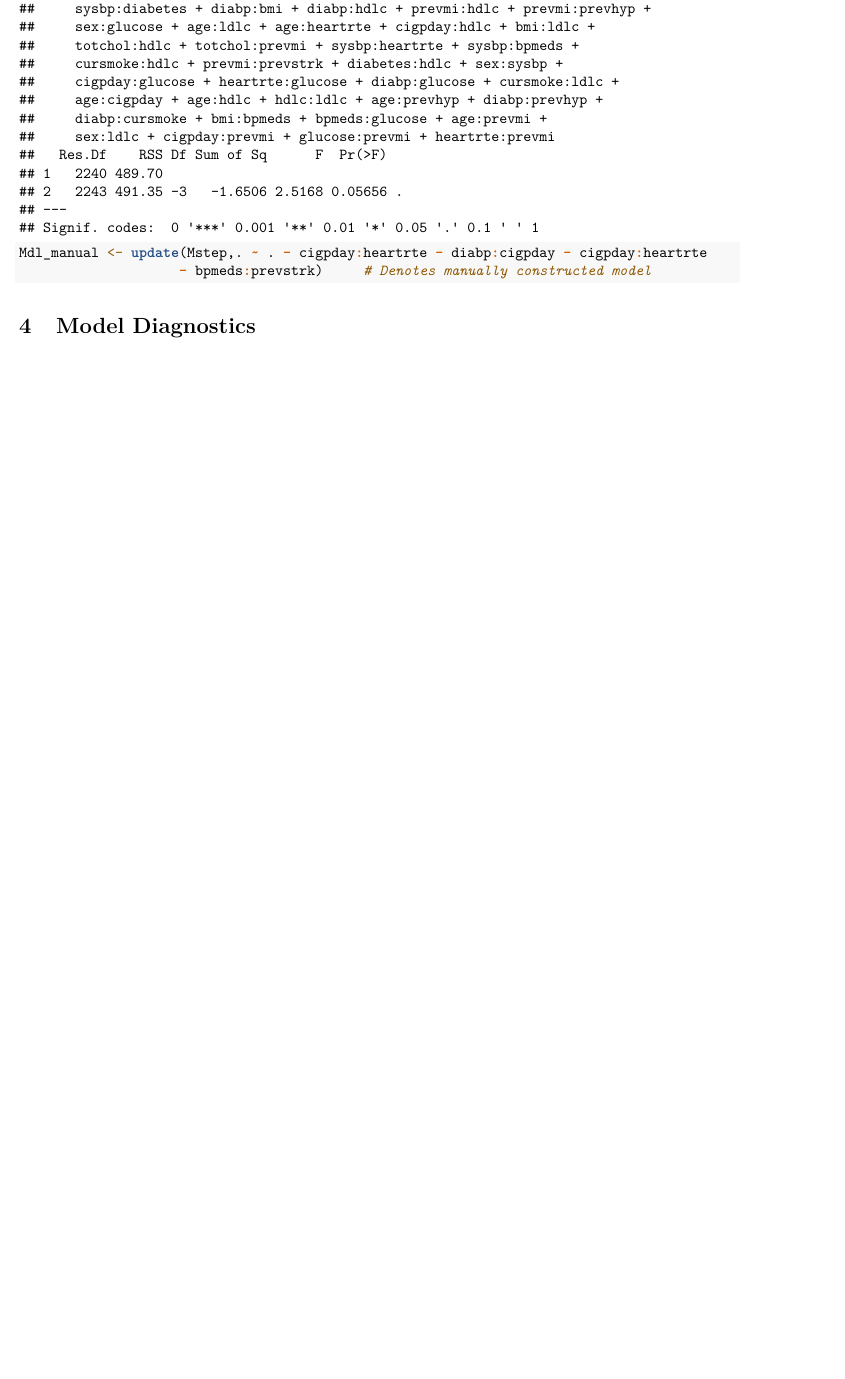
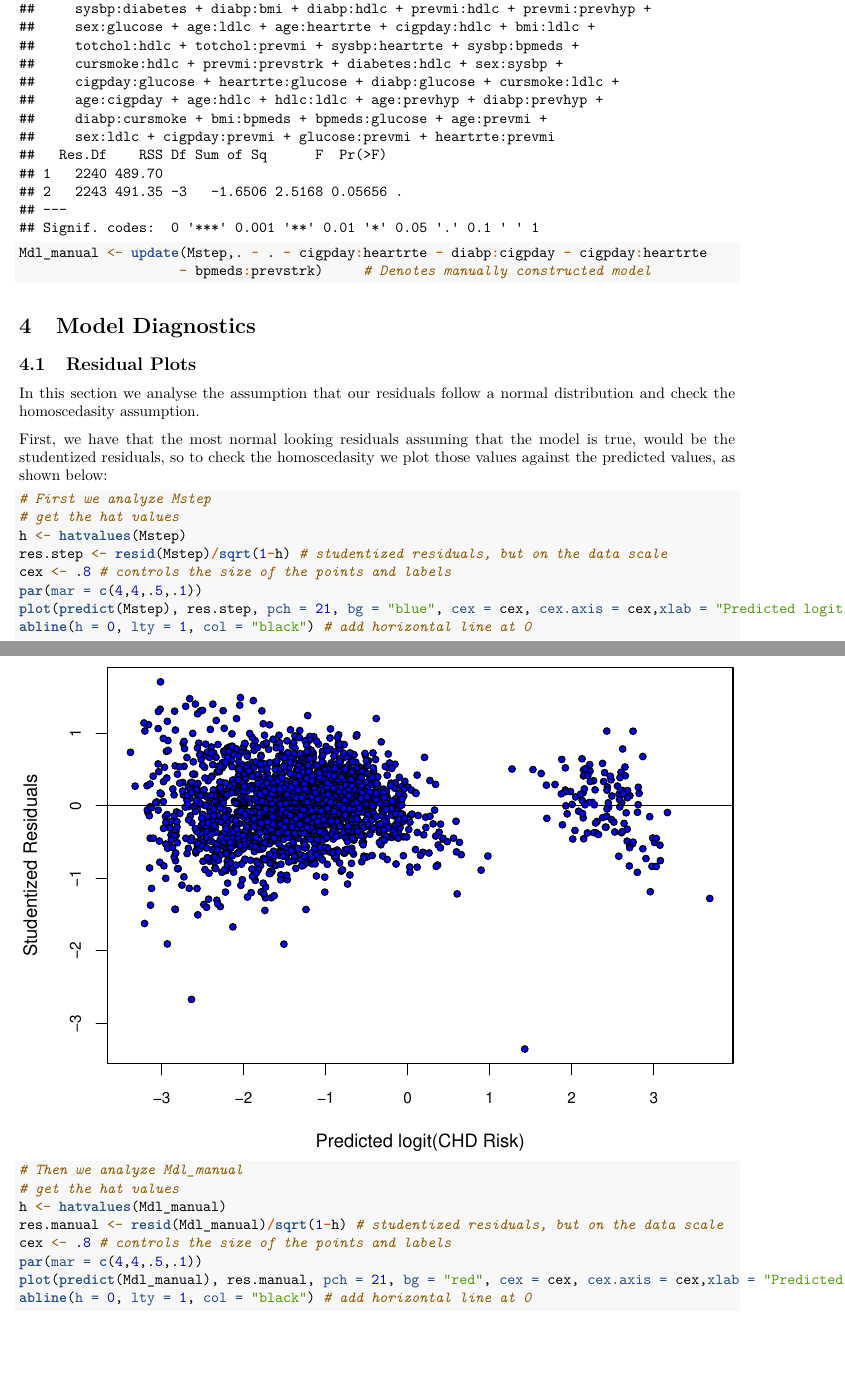
Before and after one commit to kpasumar/R-Code, an R Markdown document (FinalProjectRMarkdown.Rmd): part of page 9 of 9 before the commit and two parts of pages 9 and 10 of 11 after it, the two joined at a grey line, cut so that both start at the same text, the shorter picture padded with empty space. Rendered offline with R 4.5, knitr and Pandoc, then LaTeX, with nearby package versions; some code elsewhere in the file could not run offline.

Commit message:
added residuals

````diff
--- a/FinalProjectRMarkdown.Rmd
+++ b/FinalProjectRMarkdown.Rmd
@@ -183,6 +190,32 @@ Mdl_manual <- update(Mstep,. ~ . - cigpday:heartrte - diabp:cigpday - cigpday:he
 
 \section{Model Diagnostics}
 
+\subsection{Residual Plots}
+
+In this section we analyse the assumption that our residuals follow a normal distribution and check the homoscedasity assumption.
+
+First, we have that the most normal looking residuals assuming that the model is true, would be the studentized residuals, so to check the homoscedasity we plot those values against the predicted values, as shown below:
+
+```{r}
+# First we analyze Mstep
+# get the hat values
+h <- hatvalues(Mstep)
+res.step <- resid(Mstep)/sqrt(1-h) # studentized residuals, but on the data scale
+cex <- .8 # controls the size of the points and labels
+par(mar = c(4,4,.5,.1))
+plot(predict(Mstep), res.step, pch = 21, bg = "blue", cex = cex, cex.axis = cex,xlab = "Predicted logit(CHD Risk)", ylab = "Studentized Residuals")
+abline(h = 0, lty = 1, col = "black") # add horizontal line at 0
+
+# Then we analyze Mdl_manual
+# get the hat values
+h <- hatvalues(Mdl_manual)
+res.manual <- resid(Mdl_manual)/sqrt(1-h) # studentized residuals, but on the data scale
+cex <- .8 # controls the size of the points and labels
+par(mar = c(4,4,.5,.1))
+plot(predict(Mdl_manual), res.manual, pch = 21, bg = "red", cex = cex, cex.axis = cex,xlab = "Predicted logit(CHD Risk)", ylab = "Studentized Residuals")
+abline(h = 0, lty = 1, col = "black") # add horizontal line at 0
+```
+
 \subsection{Leverage and Influence Measures}
 
 ```{r}
````
Also changed, not shown: FinalProjectRMarkdown.Rmd (17 more changed lines), 1 other file.
